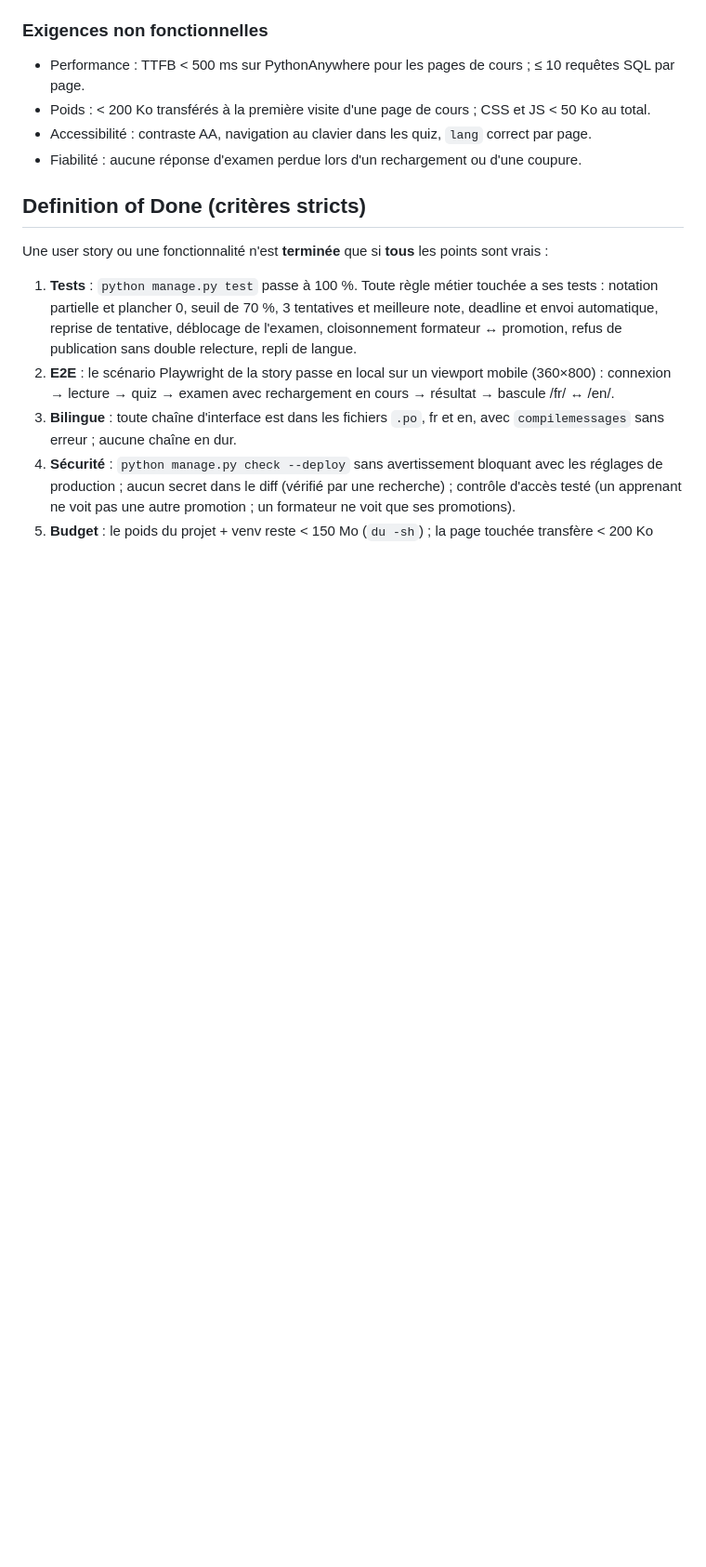
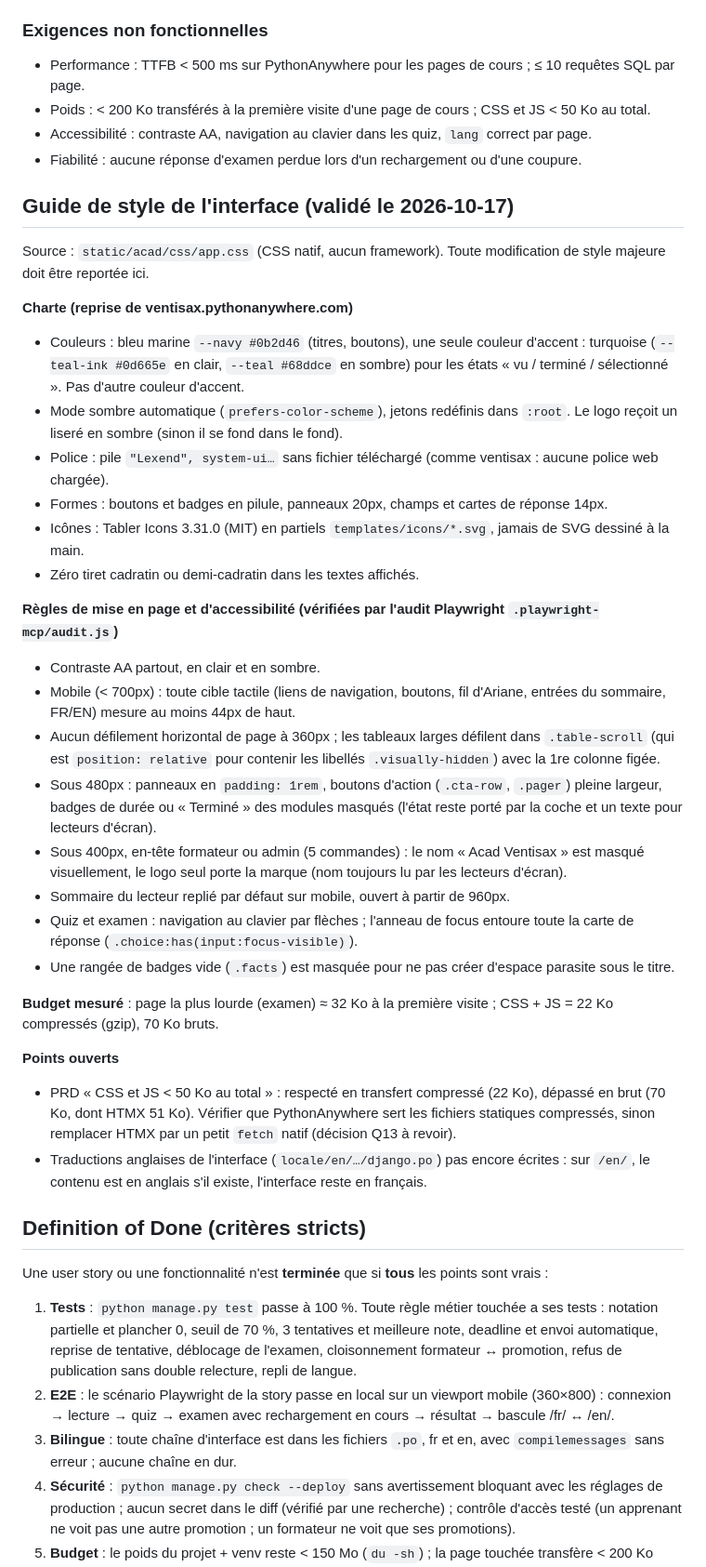
Before and after one commit to fokouarnaud/school2ventisax, a Markdown page: AGENTS.md, the part around the change. Shown at 93% size. GitHub-like rendering; blank space fills up the shorter version.

Commit message:
docs: add interface style guide and open budget points to AGENTS.md
Co-Authored-By: Claude Opus 5.5 <noreply@anthropic.com>

```diff
--- a/AGENTS.md
+++ b/AGENTS.md
@@ -136,6 +136,33 @@ Décisions prises pendant l'implémentation TDD, qui priment sur le texte ci-des
 - Accessibilité : contraste AA, navigation au clavier dans les quiz, `lang` correct par page.
 - Fiabilité : aucune réponse d'examen perdue lors d'un rechargement ou d'une coupure.
 
+## Guide de style de l'interface (validé le 2026-10-17)
+Source : `static/acad/css/app.css` (CSS natif, aucun framework). Toute modification de style majeure doit être reportée ici.
+
+**Charte (reprise de ventisax.pythonanywhere.com)**
+- Couleurs : bleu marine `--navy #0b2d46` (titres, boutons), une seule couleur d'accent : turquoise (`--teal-ink #0d665e` en clair, `--teal #68ddce` en sombre) pour les états « vu / terminé / sélectionné ». Pas d'autre couleur d'accent.
+- Mode sombre automatique (`prefers-color-scheme`), jetons redéfinis dans `:root`. Le logo reçoit un liseré en sombre (sinon il se fond dans le fond).
+- Police : pile `"Lexend", system-ui…` sans fichier téléchargé (comme ventisax : aucune police web chargée).
+- Formes : boutons et badges en pilule, panneaux 20px, champs et cartes de réponse 14px.
+- Icônes : Tabler Icons 3.31.0 (MIT) en partiels `templates/icons/*.svg`, jamais de SVG dessiné à la main.
+- Zéro tiret cadratin ou demi-cadratin dans les textes affichés.
+
+**Règles de mise en page et d'accessibilité (vérifiées par l'audit Playwright `.playwright-mcp/audit.js`)**
+- Contraste AA partout, en clair et en sombre.
+- Mobile (< 700px) : toute cible tactile (liens de navigation, boutons, fil d'Ariane, entrées du sommaire, FR/EN) mesure au moins 44px de haut.
+- Aucun défilement horizontal de page à 360px ; les tableaux larges défilent dans `.table-scroll` (qui est `position: relative` pour contenir les libellés `.visually-hidden`) avec la 1re colonne figée.
+- Sous 480px : panneaux en `padding: 1rem`, boutons d'action (`.cta-row`, `.pager`) pleine largeur, badges de durée ou « Terminé » des modules masqués (l'état reste porté par la coche et un texte pour lecteurs d'écran).
+- Sous 400px, en-tête formateur ou admin (5 commandes) : le nom « Acad Ventisax » est masqué visuellement, le logo seul porte la marque (nom toujours lu par les lecteurs d'écran).
+- Sommaire du lecteur replié par défaut sur mobile, ouvert à partir de 960px.
+- Quiz et examen : navigation au clavier par flèches ; l'anneau de focus entoure toute la carte de réponse (`.choice:has(input:focus-visible)`).
+- Une rangée de badges vide (`.facts`) est masquée pour ne pas créer d'espace parasite sous le titre.
+
+**Budget mesuré** : page la plus lourde (examen) ≈ 32 Ko à la première visite ; CSS + JS = 22 Ko compressés (gzip), 70 Ko bruts.
+
+**Points ouverts**
+- PRD « CSS et JS < 50 Ko au total » : respecté en transfert compressé (22 Ko), dépassé en brut (70 Ko, dont HTMX 51 Ko). Vérifier que PythonAnywhere sert les fichiers statiques compressés, sinon remplacer HTMX par un petit `fetch` natif (décision Q13 à revoir).
+- Traductions anglaises de l'interface (`locale/en/…/django.po`) pas encore écrites : sur `/en/`, le contenu est en anglais s'il existe, l'interface reste en français.
+
 ## Definition of Done (critères stricts)
 Une user story ou une fonctionnalité n'est **terminée** que si **tous** les points sont vrais :
 1. **Tests** : `python manage.py test` passe à 100 %. Toute règle métier touchée a ses tests : notation partielle et plancher 0, seuil de 70 %, 3 tentatives et meilleure note, deadline et envoi automatique, reprise de tentative, déblocage de l'examen, cloisonnement formateur ↔ promotion, refus de publication sans double relecture, repli de langue.
```
Also changed, not shown: CLAUDE.md (+27 -0 lines).
